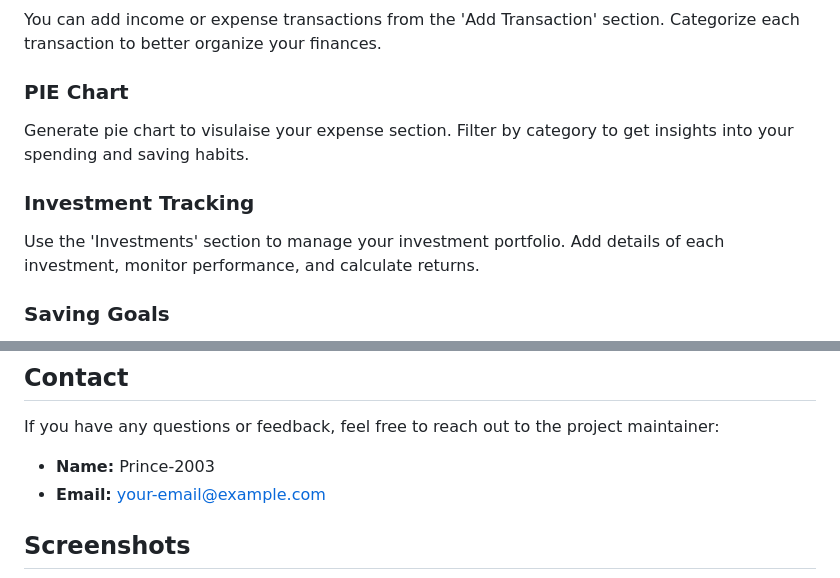
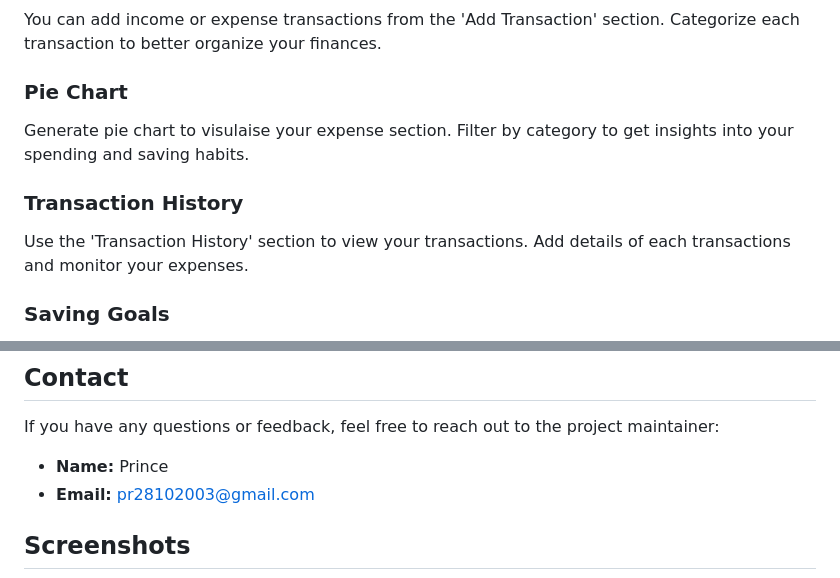
Before and after one commit to prince-2003/FinTrack, a Markdown page: README.md, 2 parts joined by grey strips. Rendered like a GitHub page.

```diff
--- a/README.md
+++ b/README.md
@@ -76,13 +76,13 @@ The dashboard provides an overview of your financial health, showing key metrics
 
 You can add income or expense transactions from the 'Add Transaction' section. Categorize each transaction to better organize your finances.
 
-### PIE Chart
+### Pie Chart
 
 Generate pie chart to visulaise your expense section. Filter by category to get insights into your spending and saving habits.
 
-### Investment Tracking
+### Transaction History
 
-Use the 'Investments' section to manage your investment portfolio. Add details of each investment, monitor performance, and calculate returns.
+Use the 'Transaction History' section to view your transactions. Add details of each transactions and monitor your expenses.
 
 ### Saving Goals
 
@@ -116,7 +116,7 @@ This project is licensed under the MIT License - see the [LICENSE](LICENSE) file
 
 If you have any questions or feedback, feel free to reach out to the project maintainer:
 
-- **Name:** Prince-2003
-- **Email:** [your-email@example.com](mailto:your-email@example.com)
+- **Name:** Prince
+- **Email:** [pr28102003@gmail.com](mailto:pr28102003@gmail.com)
 
 ## Screenshots
```
Also changed, not shown: other parts of README.md (+4 -3 lines).
